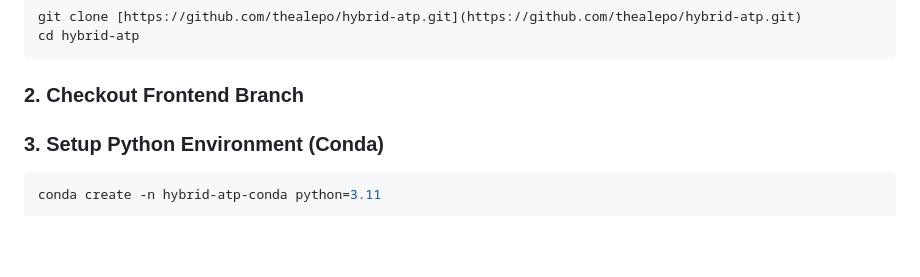
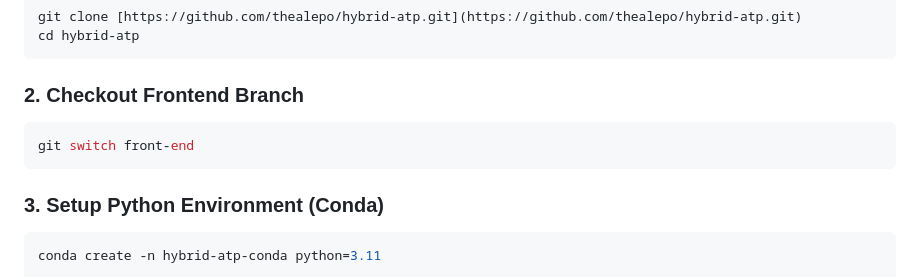
Before and after one commit to thealepo/hybrid-atp, a Markdown page: README.md, the part around the change. GitHub-like rendering; blank space fills up the shorter version.

Commit message:
Add instructions for switching to frontend branch

````diff
--- a/README.md
+++ b/README.md
@@ -87,6 +87,9 @@ cd hybrid-atp
 ```
 
 ### 2. Checkout Frontend Branch
+```bash
+git switch front-end
+```
 
 ### 3. Setup Python Environment (Conda)
 ```bash
````
